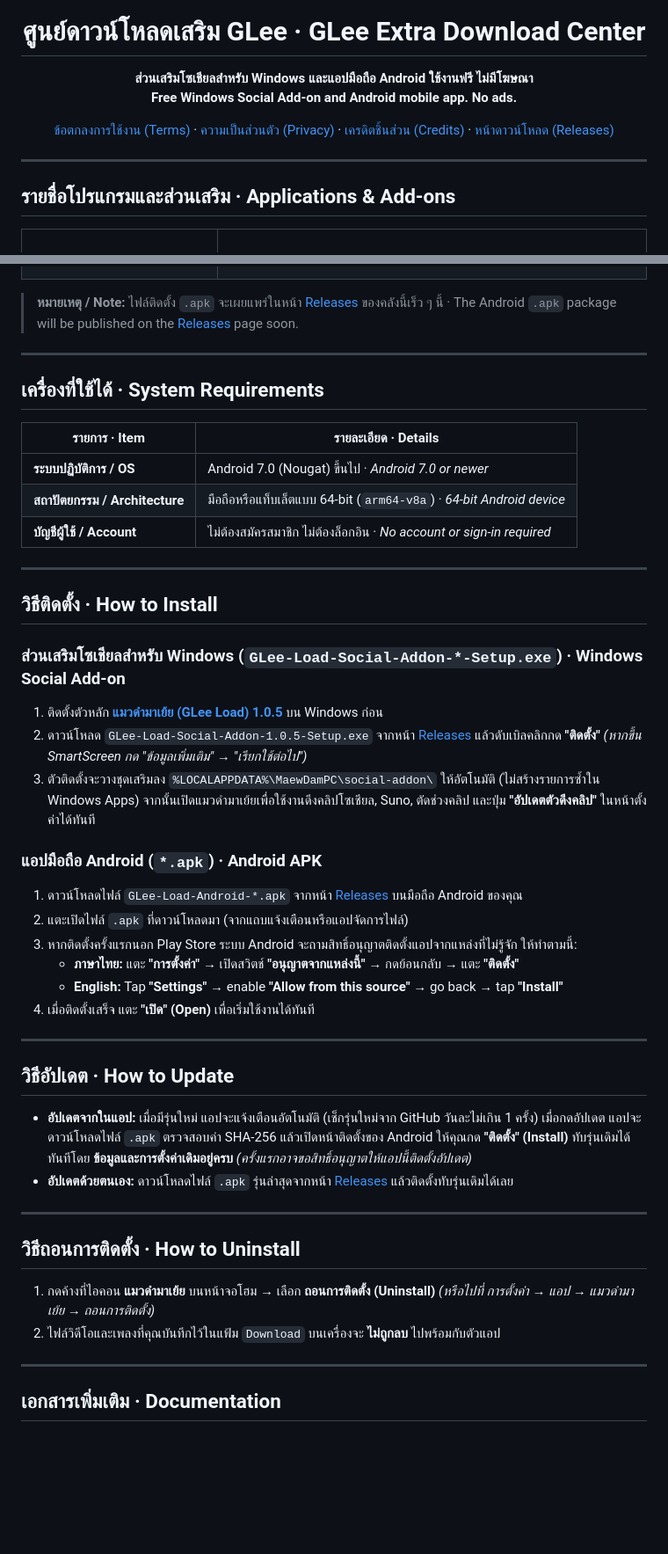
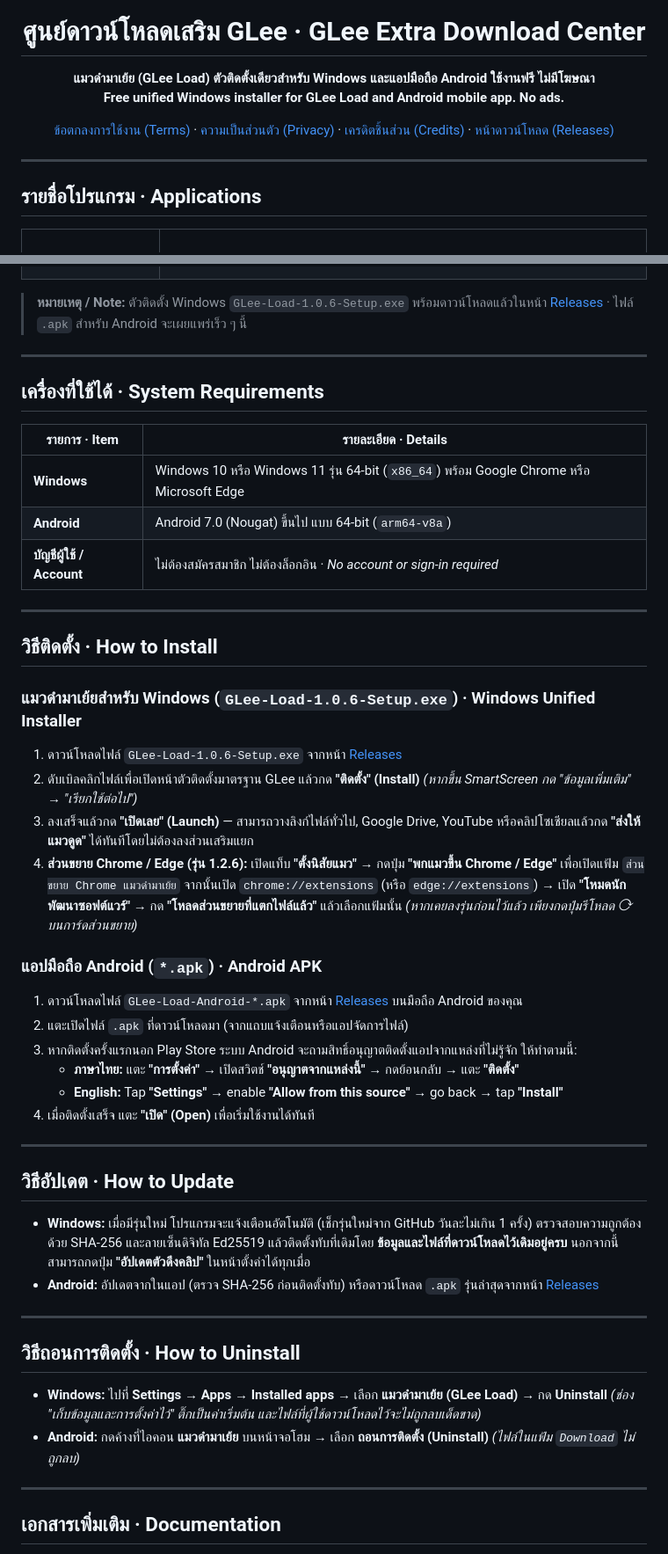
Before and after one commit to G-Lee21/glee-download-extra, a Markdown page: README.md, 2 parts joined by grey strips. Shown at 88% size. Rendered like a GitHub page; blank space fills up the shorter version.

Commit message:
release(glee-load): publish GLee Load v1.0.6 unified installer and signed update manifest

```diff
--- a/README.md
+++ b/README.md
@@ -4,8 +4,8 @@
 
 # ศูนย์ดาวน์โหลดเสริม GLee · GLee Extra Download Center
 
-**ส่วนเสริมโซเชียลสำหรับ Windows และแอปมือถือ Android ใช้งานฟรี ไม่มีโฆษณา**
-**Free Windows Social Add-on and Android mobile app. No ads.**
+**แมวดำมาเย้ย (GLee Load) ตัวติดตั้งเดียวสำหรับ Windows และแอปมือถือ Android ใช้งานฟรี ไม่มีโฆษณา**
+**Free unified Windows installer for GLee Load and Android mobile app. No ads.**
 
 [ข้อตกลงการใช้งาน (Terms)](TERMS.md) · [ความเป็นส่วนตัว (Privacy)](PRIVACY.md) · [เครดิตชิ้นส่วน (Credits)](CREDITS.md) · [หน้าดาวน์โหลด (Releases)](https://github.com/G-Lee21/glee-download-extra/releases)
 
@@ -13,7 +13,7 @@
 
 ---
 
-## รายชื่อโปรแกรมและส่วนเสริม · Applications & Add-ons
+## รายชื่อโปรแกรม · Applications
 
 <table>
   <tr>
@@ -59,7 +69,7 @@
   </tr>
 </table>
 
-> **หมายเหตุ / Note:** ไฟล์ติดตั้ง `.apk` จะเผยแพร่ในหน้า [Releases](https://github.com/G-Lee21/glee-download-extra/releases) ของคลังนี้เร็ว ๆ นี้ · The Android `.apk` package will be published on the [Releases](https://github.com/G-Lee21/glee-download-extra/releases) page soon.
+> **หมายเหตุ / Note:** ตัวติดตั้ง Windows `GLee-Load-1.0.6-Setup.exe` พร้อมดาวน์โหลดแล้วในหน้า [Releases](https://github.com/G-Lee21/glee-download-extra/releases) · ไฟล์ `.apk` สำหรับ Android จะเผยแพร่เร็ว ๆ นี้
 
 ---
 
@@ -67,18 +77,19 @@
 
 | รายการ · Item | รายละเอียด · Details |
 |---|---|
-| **ระบบปฏิบัติการ / OS** | Android 7.0 (Nougat) ขึ้นไป · *Android 7.0 or newer* |
-| **สถาปัตยกรรม / Architecture** | มือถือหรือแท็บเล็ตแบบ 64-bit (`arm64-v8a`) · *64-bit Android device* |
+| **Windows** | Windows 10 หรือ Windows 11 รุ่น 64-bit (`x86_64`) พร้อม Google Chrome หรือ Microsoft Edge |
+| **Android** | Android 7.0 (Nougat) ขึ้นไป แบบ 64-bit (`arm64-v8a`) |
 | **บัญชีผู้ใช้ / Account** | ไม่ต้องสมัครสมาชิก ไม่ต้องล็อกอิน · *No account or sign-in required* |
 
 ---
 
 ## วิธีติดตั้ง · How to Install
 
-### ส่วนเสริมโซเชียลสำหรับ Windows (`GLee-Load-Social-Addon-*-Setup.exe`) · Windows Social Add-on
-1. ติดตั้งตัวหลัก **[แมวดำมาเย้ย (GLee Load) 1.0.5](https://github.com/G-Lee21/glee-download/releases/tag/load-v1.0.5)** บน Windows ก่อน
-2. ดาวน์โหลด `GLee-Load-Social-Addon-1.0.5-Setup.exe` จากหน้า [Releases](https://github.com/G-Lee21/glee-download-extra/releases) แล้วดับเบิลคลิกกด **"ติดตั้ง"** *(หากขึ้น SmartScreen กด "ข้อมูลเพิ่มเติม" → "เรียกใช้ต่อไป")*
-3. ตัวติดตั้งจะวางชุดเสริมลง `%LOCALAPPDATA%\MaewDamPC\social-addon\` ให้อัตโนมัติ (ไม่สร้างรายการซ้ำใน Windows Apps) จากนั้นเปิดแมวดำมาเย้ยเพื่อใช้งานดึงคลิปโซเชียล, Suno, ตัดช่วงคลิป และปุ่ม **"อัปเดตตัวดึงคลิป"** ในหน้าตั้งค่าได้ทันที
+### แมวดำมาเย้ยสำหรับ Windows (`GLee-Load-1.0.6-Setup.exe`) · Windows Unified Installer
+1. ดาวน์โหลดไฟล์ `GLee-Load-1.0.6-Setup.exe` จากหน้า [Releases](https://github.com/G-Lee21/glee-download-extra/releases/tag/load-v1.0.6)
+2. ดับเบิลคลิกไฟล์เพื่อเปิดหน้าตัวติดตั้งมาตรฐาน GLee แล้วกด **"ติดตั้ง" (Install)** *(หากขึ้น SmartScreen กด "ข้อมูลเพิ่มเติม" → "เรียกใช้ต่อไป")*
+3. ลงเสร็จแล้วกด **"เปิดเลย" (Launch)** — สามารถวางลิงก์ไฟล์ทั่วไป, Google Drive, YouTube หรือคลิปโซเชียลแล้วกด **"ส่งให้แมวดูด"** ได้ทันทีโดยไม่ต้องลงส่วนเสริมแยก
+4. **ส่วนขยาย Chrome / Edge (รุ่น 1.2.6):** เปิดแท็บ **"ตั้งนิสัยแมว"** → กดปุ่ม **"พกแมวขึ้น Chrome / Edge"** เพื่อเปิดแฟ้ม `ส่วนขยาย Chrome แมวดำมาเย้ย` จากนั้นเปิด `chrome://extensions` (หรือ `edge://extensions`) → เปิด **"โหมดนักพัฒนาซอฟต์แวร์"** → กด **"โหลดส่วนขยายที่แตกไฟล์แล้ว"** แล้วเลือกแฟ้มนั้น *(หากเคยลงรุ่นก่อนไว้แล้ว เพียงกดปุ่มรีโหลด ⟳ บนการ์ดส่วนขยาย)*
 
 ### แอปมือถือ Android (`*.apk`) · Android APK
 
@@ -93,15 +104,15 @@
 
 ## วิธีอัปเดต · How to Update
 
-- **อัปเดตจากในแอป:** เมื่อมีรุ่นใหม่ แอปจะแจ้งเตือนอัตโนมัติ (เช็กรุ่นใหม่จาก GitHub วันละไม่เกิน 1 ครั้ง) เมื่อกดอัปเดต แอปจะดาวน์โหลดไฟล์ `.apk` ตรวจสอบค่า SHA-256 แล้วเปิดหน้าติดตั้งของ Android ให้คุณกด **"ติดตั้ง" (Install)** ทับรุ่นเดิมได้ทันทีโดย **ข้อมูลและการตั้งค่าเดิมอยู่ครบ** *(ครั้งแรกอาจขอสิทธิ์อนุญาตให้แอปนี้ติดตั้งอัปเดต)*
-- **อัปเดตด้วยตนเอง:** ดาวน์โหลดไฟล์ `.apk` รุ่นล่าสุดจากหน้า [Releases](https://github.com/G-Lee21/glee-download-extra/releases) แล้วติดตั้งทับรุ่นเดิมได้เลย
+- **Windows:** เมื่อมีรุ่นใหม่ โปรแกรมจะแจ้งเตือนอัตโนมัติ (เช็กรุ่นใหม่จาก GitHub วันละไม่เกิน 1 ครั้ง) ตรวจสอบความถูกต้องด้วย SHA-256 และลายเซ็นดิจิทัล Ed25519 แล้วติดตั้งทับที่เดิมโดย **ข้อมูลและไฟล์ที่ดาวน์โหลดไว้เดิมอยู่ครบ** นอกจากนี้สามารถกดปุ่ม **"อัปเดตตัวดึงคลิป"** ในหน้าตั้งค่าได้ทุกเมื่อ
+- **Android:** อัปเดตจากในแอป (ตรวจ SHA-256 ก่อนติดตั้งทับ) หรือดาวน์โหลด `.apk` รุ่นล่าสุดจากหน้า [Releases](https://github.com/G-Lee21/glee-download-extra/releases)
 
 ---
 
 ## วิธีถอนการติดตั้ง · How to Uninstall
 
-1. กดค้างที่ไอคอน **แมวดำมาเย้ย** บนหน้าจอโฮม → เลือก **ถอนการติดตั้ง (Uninstall)** *(หรือไปที่ การตั้งค่า → แอป → แมวดำมาเย้ย → ถอนการติดตั้ง)*
-2. ไฟล์วิดีโอและเพลงที่คุณบันทึกไว้ในแฟ้ม `Download` บนเครื่องจะ **ไม่ถูกลบ** ไปพร้อมกับตัวแอป
+- **Windows:** ไปที่ **Settings → Apps → Installed apps** → เลือก **แมวดำมาเย้ย (GLee Load)** → กด **Uninstall** *(ช่อง "เก็บข้อมูลและการตั้งค่าไว้" ติ๊กเป็นค่าเริ่มต้น และไฟล์ที่ผู้ใช้ดาวน์โหลดไว้จะไม่ถูกลบเด็ดขาด)*
+- **Android:** กดค้างที่ไอคอน **แมวดำมาเย้ย** บนหน้าจอโฮม → เลือก **ถอนการติดตั้ง (Uninstall)** *(ไฟล์ในแฟ้ม `Download` ไม่ถูกลบ)*
 
 ---
 
```
Also changed, not shown: other parts of README.md (+18 -8 lines), CREDITS.md (+14 -8 lines), PRIVACY.md (+8 -6 lines), images/screen-glee-load-106-ext.png (added), images/screen-glee-load-106.png (added), 1 other file.
